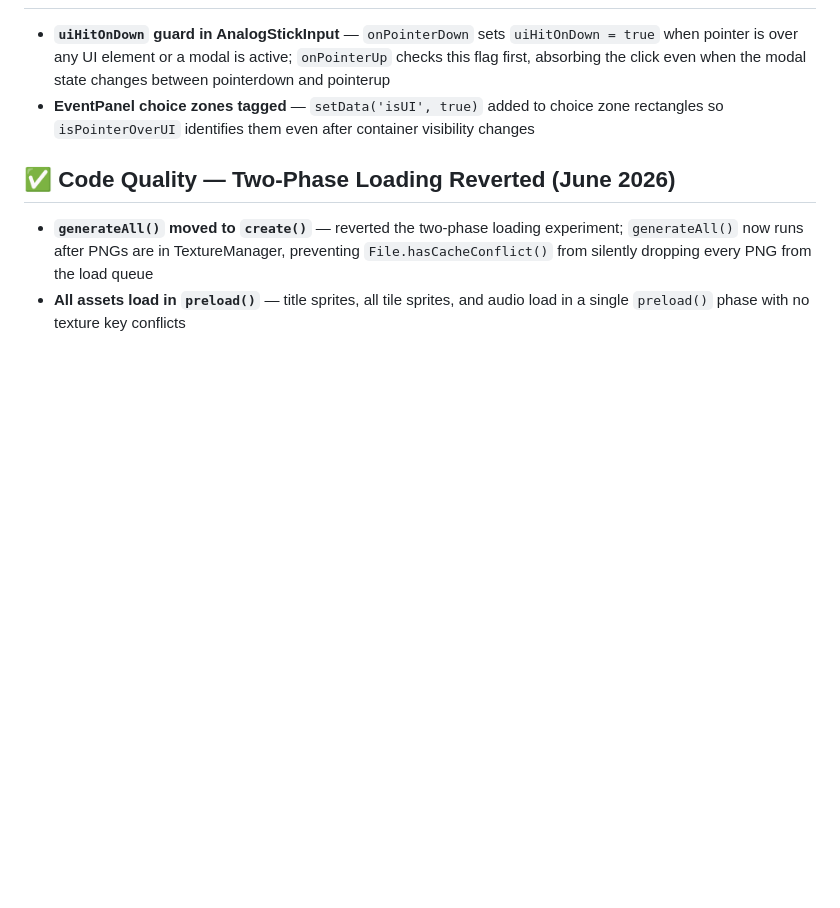
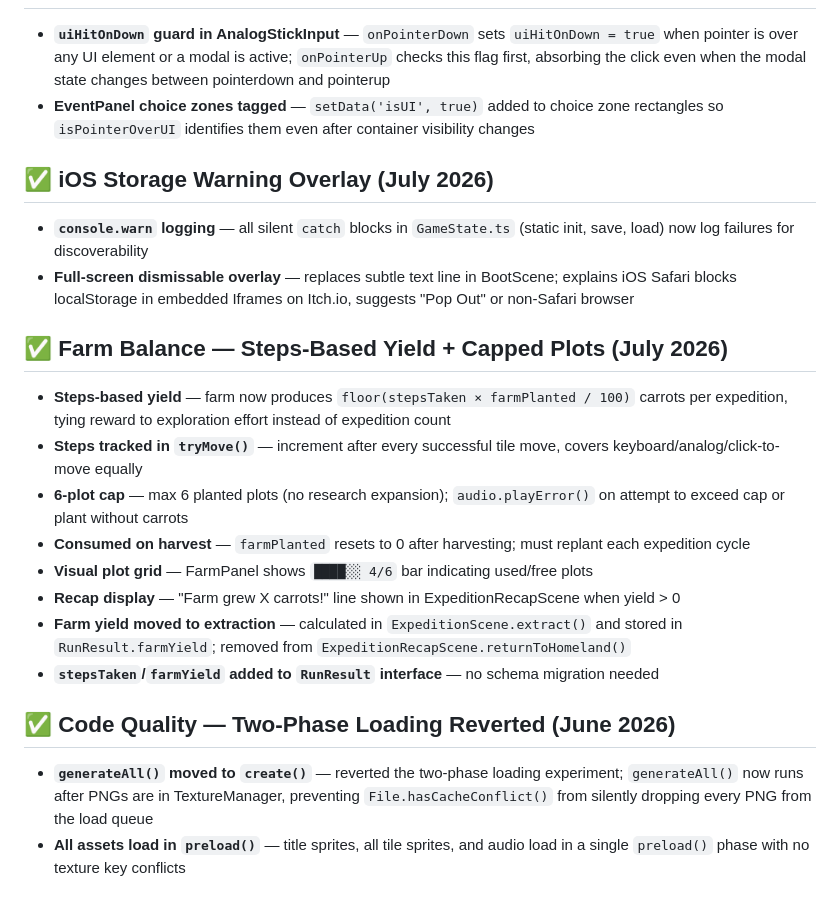
Before and after one commit to batrov/hearthburrow, a Markdown page: PROGRESS.md, the part around the change. Drawn GitHub-style; blank space fills up the shorter version.

Commit message:
docs: add farm balance + iOS storage warning to PROGRESS.md

```diff
--- a/PROGRESS.md
+++ b/PROGRESS.md
@@ -443,6 +443,20 @@ Resolved Bugs:
 - **`uiHitOnDown` guard in AnalogStickInput** — `onPointerDown` sets `uiHitOnDown = true` when pointer is over any UI element or a modal is active; `onPointerUp` checks this flag first, absorbing the click even when the modal state changes between pointerdown and pointerup
 - **EventPanel choice zones tagged** — `setData('isUI', true)` added to choice zone rectangles so `isPointerOverUI` identifies them even after container visibility changes
 
+## ✅ iOS Storage Warning Overlay (July 2026)
+- **`console.warn` logging** — all silent `catch` blocks in `GameState.ts` (static init, save, load) now log failures for discoverability
+- **Full-screen dismissable overlay** — replaces subtle text line in BootScene; explains iOS Safari blocks localStorage in embedded Iframes on Itch.io, suggests "Pop Out" or non-Safari browser
+
+## ✅ Farm Balance — Steps-Based Yield + Capped Plots (July 2026)
+- **Steps-based yield** — farm now produces `floor(stepsTaken × farmPlanted / 100)` carrots per expedition, tying reward to exploration effort instead of expedition count
+- **Steps tracked in `tryMove()`** — increment after every successful tile move, covers keyboard/analog/click-to-move equally
+- **6-plot cap** — max 6 planted plots (no research expansion); `audio.playError()` on attempt to exceed cap or plant without carrots
+- **Consumed on harvest** — `farmPlanted` resets to 0 after harvesting; must replant each expedition cycle
+- **Visual plot grid** — FarmPanel shows `████░░ 4/6` bar indicating used/free plots
+- **Recap display** — "Farm grew X carrots!" line shown in ExpeditionRecapScene when yield > 0
+- **Farm yield moved to extraction** — calculated in `ExpeditionScene.extract()` and stored in `RunResult.farmYield`; removed from `ExpeditionRecapScene.returnToHomeland()`
+- **`stepsTaken`/`farmYield` added to `RunResult` interface** — no schema migration needed
+
 ## ✅ Code Quality — Two-Phase Loading Reverted (June 2026)
 - **`generateAll()` moved to `create()`** — reverted the two-phase loading experiment; `generateAll()` now runs after PNGs are in TextureManager, preventing `File.hasCacheConflict()` from silently dropping every PNG from the load queue
 - **All assets load in `preload()`** — title sprites, all tile sprites, and audio load in a single `preload()` phase with no texture key conflicts
```
